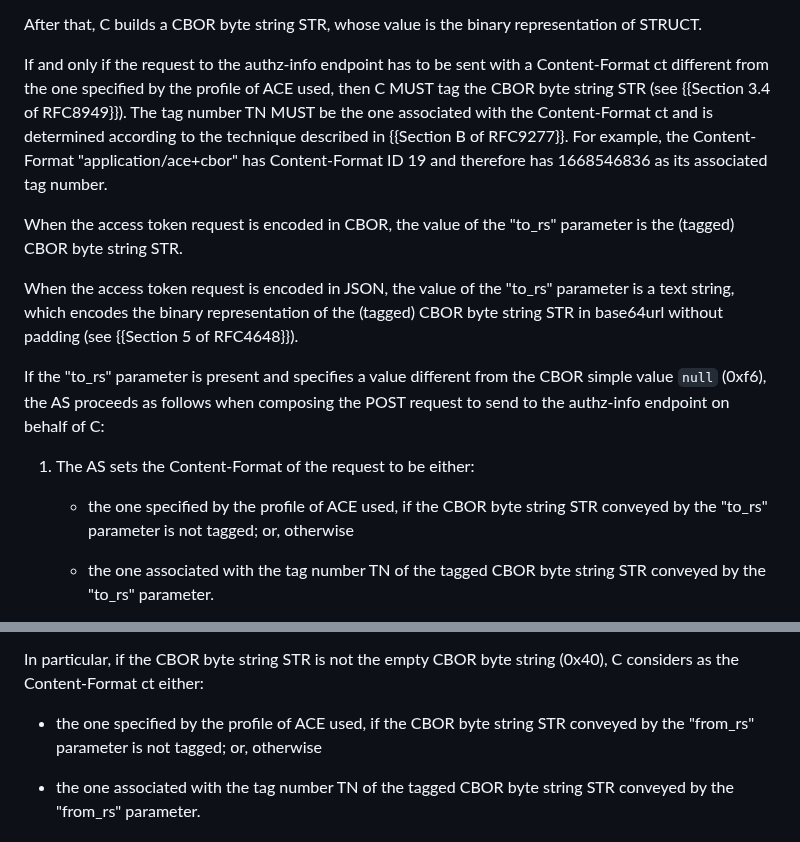
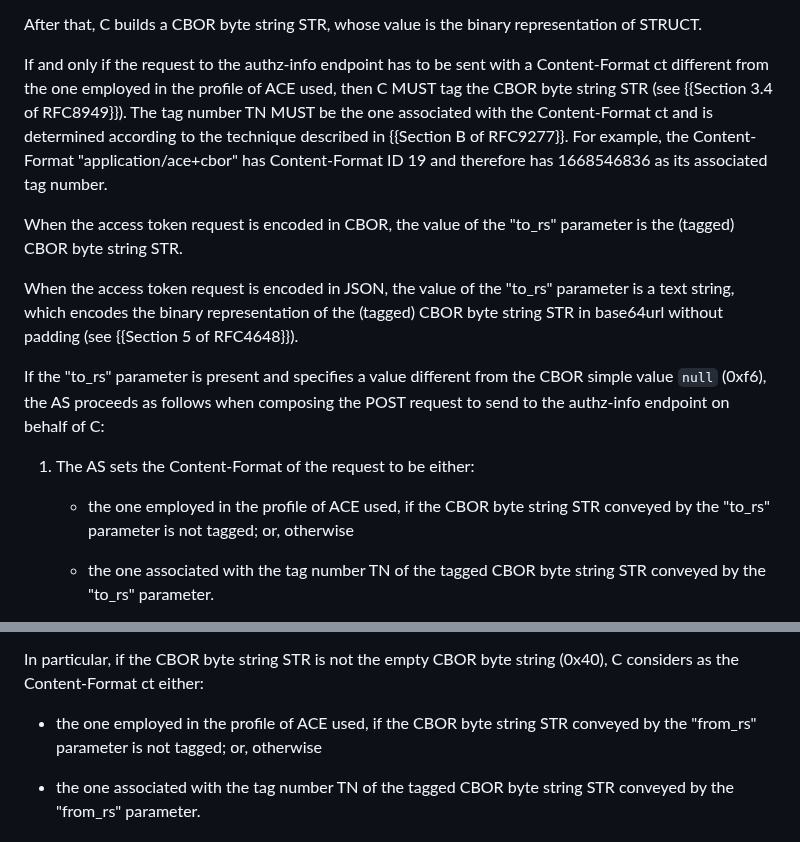
Before and after one commit to ace-wg/ace-workflow-and-params, a Markdown page: draft-ietf-ace-workflow-and-params.md, 2 parts joined by grey strips. Drawn GitHub-style.

Commit message:
Editorial

```diff
--- a/draft-ietf-ace-workflow-and-params.md
+++ b/draft-ietf-ace-workflow-and-params.md
@@ -560,7 +560,7 @@ When composing the parameter "to_rs", C considers the same information and MUST
 
 After that, C builds a CBOR byte string STR, whose value is the binary representation of STRUCT.
 
-If and only if the request to the authz-info endpoint has to be sent with a Content-Format ct different from the one specified by the profile of ACE used, then C MUST tag the CBOR byte string STR (see {{Section 3.4 of RFC8949}}). The tag number TN MUST be the one associated with the Content-Format ct and is determined according to the technique described in {{Section B of RFC9277}}. For example, the Content-Format "application/ace+cbor" has Content-Format ID 19 and therefore has 1668546836 as its associated tag number.
+If and only if the request to the authz-info endpoint has to be sent with a Content-Format ct different from the one employed in the profile of ACE used, then C MUST tag the CBOR byte string STR (see {{Section 3.4 of RFC8949}}). The tag number TN MUST be the one associated with the Content-Format ct and is determined according to the technique described in {{Section B of RFC9277}}. For example, the Content-Format "application/ace+cbor" has Content-Format ID 19 and therefore has 1668546836 as its associated tag number.
 
 When the access token request is encoded in CBOR, the value of the "to_rs" parameter is the (tagged) CBOR byte string STR.
 
@@ -570,7 +570,7 @@ If the "to_rs" parameter is present and specifies a value different from the CBO
 
 1. The AS sets the Content-Format of the request to be either:
 
-   * the one specified by the profile of ACE used, if the CBOR byte string STR conveyed by the "to_rs" parameter is not tagged; or, otherwise
+   * the one employed in the profile of ACE used, if the CBOR byte string STR conveyed by the "to_rs" parameter is not tagged; or, otherwise
 
    * the one associated with the tag number TN of the tagged CBOR byte string STR conveyed by the "to_rs" parameter.
 
@@ -612,7 +612,7 @@ When C receives from the AS the successful access token response specifying the
 
 In particular, if the CBOR byte string STR is not the empty CBOR byte string (0x40), C considers as the Content-Format ct either:
 
-* the one specified by the profile of ACE used, if the CBOR byte string STR conveyed by the "from_rs" parameter is not tagged; or, otherwise
+* the one employed in the profile of ACE used, if the CBOR byte string STR conveyed by the "from_rs" parameter is not tagged; or, otherwise
 
 * the one associated with the tag number TN of the tagged CBOR byte string STR conveyed by the "from_rs" parameter.
 
```
Also changed, not shown: other parts of draft-ietf-ace-workflow-and-params.md (+1 -1 lines).
